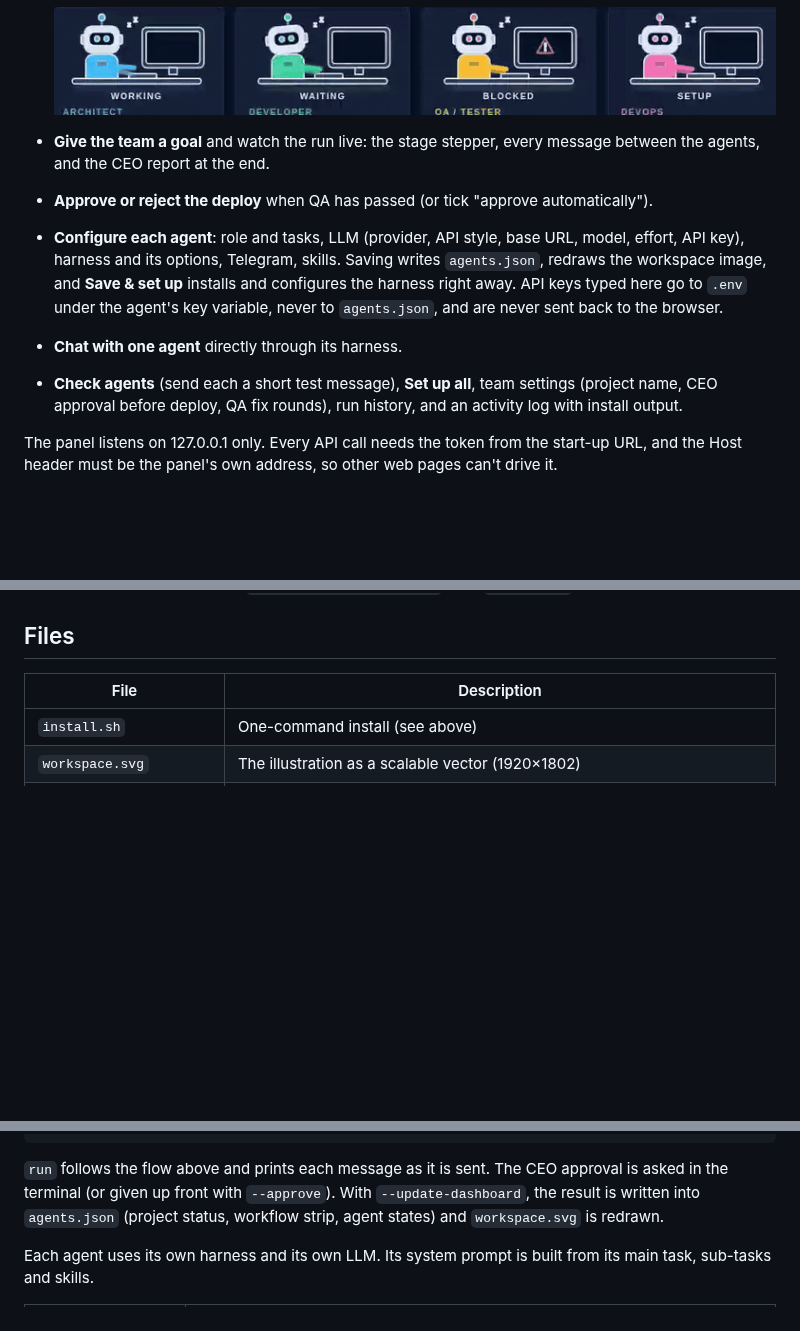
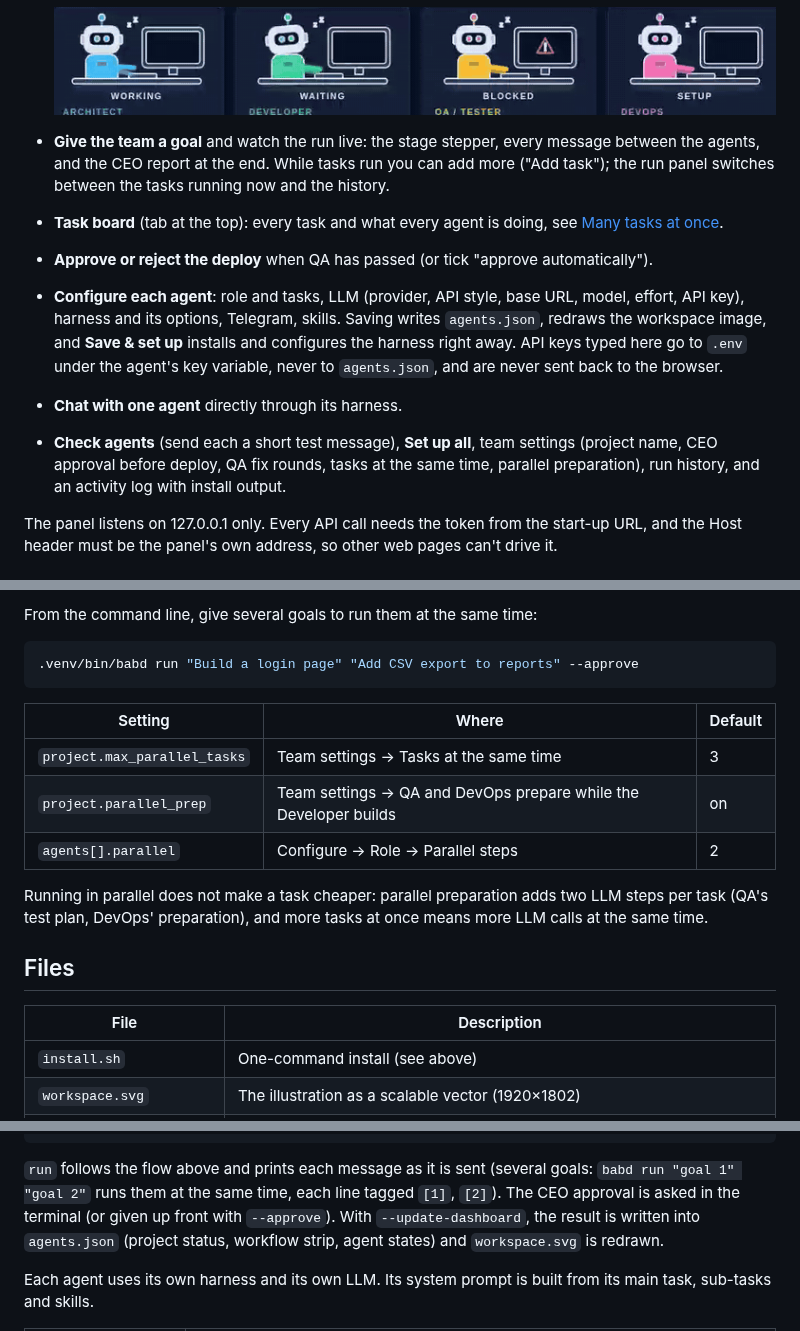
Before and after one commit to BAYU18/BABD, a Markdown page: README.md, 3 parts joined by grey strips. GitHub-like rendering; blank space fills up the shorter version.

````diff
--- a/README.md
+++ b/README.md
@@ -45,7 +45,10 @@ Opens the CEO command center in your browser (`http://127.0.0.1:8800/?token=…`
 
   ![Agent animations: idle, working, waiting, blocked, setting up](docs/agent-states.gif)
 - **Give the team a goal** and watch the run live: the stage stepper, every message between the
-  agents, and the CEO report at the end.
+  agents, and the CEO report at the end. While tasks run you can add more ("Add task"); the run panel
+  switches between the tasks running now and the history.
+- **Task board** (tab at the top): every task and what every agent is doing, see
+  [Many tasks at once](#many-tasks-at-once-and-agents-in-parallel).
 - **Approve or reject the deploy** when QA has passed (or tick "approve automatically").
 - **Configure each agent**: role and tasks, LLM (provider, API style, base URL, model, effort,
   API key), harness and its options, Telegram, skills. Saving writes `agents.json`, redraws the
@@ -54,7 +57,8 @@ Opens the CEO command center in your browser (`http://127.0.0.1:8800/?token=…`
   are never sent back to the browser.
 - **Chat with one agent** directly through its harness.
 - **Check agents** (send each a short test message), **Set up all**, team settings (project name,
-  CEO approval before deploy, QA fix rounds), run history, and an activity log with install output.
+  CEO approval before deploy, QA fix rounds, tasks at the same time, parallel preparation), run
+  history, and an activity log with install output.
 
 The panel listens on 127.0.0.1 only. Every API call needs the token from the start-up URL, and the
 Host header must be the panel's own address, so other web pages can't drive it.
@@ -211,3 +254,17 @@ Team Lead ──report──▶ CEO
+From the command line, give several goals to run them at the same time:
+
+```bash
+.venv/bin/babd run "Build a login page" "Add CSV export to reports" --approve
+```
+
+| Setting | Where | Default |
+| --- | --- | --- |
+| `project.max_parallel_tasks` | Team settings → Tasks at the same time | 3 |
+| `project.parallel_prep` | Team settings → QA and DevOps prepare while the Developer builds | on |
+| `agents[].parallel` | Configure → Role → Parallel steps | 2 |
+
+Running in parallel does not make a task cheaper: parallel preparation adds two LLM steps per task
+(QA's test plan, DevOps' preparation), and more tasks at once means more LLM calls at the same time.
 
 ## Files
 
@@ -237,7 +294,8 @@ babd chat architect                           # interactive multi-turn chat
 babd run "Build a login page with email + password" --update-dashboard [--approve]
 ```
 
-`run` follows the flow above and prints each message as it is sent. The CEO approval is asked in
+`run` follows the flow above and prints each message as it is sent (several goals: `babd run "goal 1"
+"goal 2"` runs them at the same time, each line tagged `[1]`, `[2]`). The CEO approval is asked in
 the terminal (or given up front with `--approve`). With `--update-dashboard`, the result is written
 into `agents.json` (project status, workflow strip, agent states) and `workspace.svg` is redrawn.
 
````
Also changed, not shown: other parts of README.md (+43 -3 lines), docs/task-board.png (added), 17 other files.
